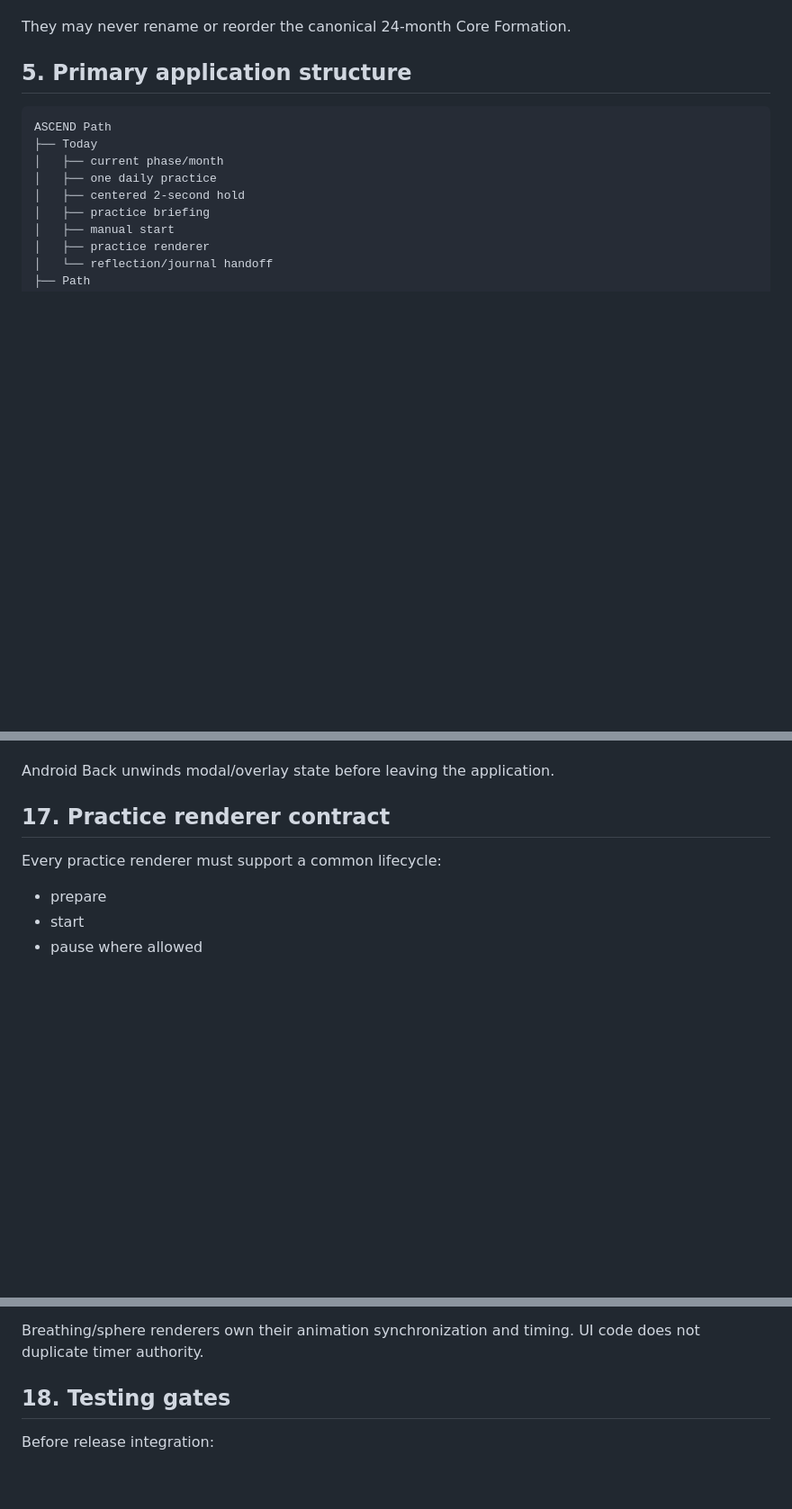
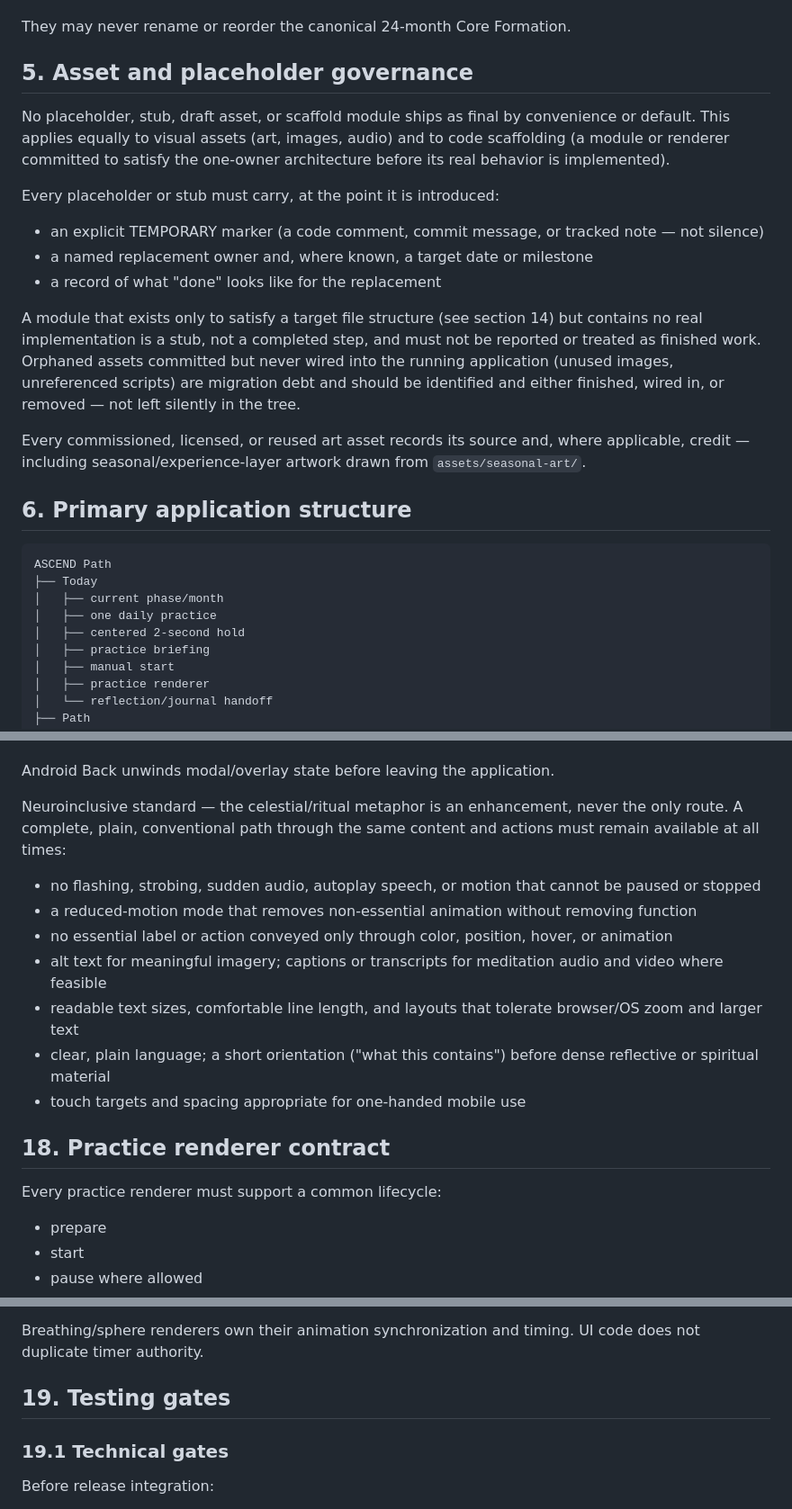
Before and after one commit to admytruk79-netizen/ascend-nerve, a Markdown page: docs/ASCEND_MASTER_SYSTEM_DOCUMENT.md, 3 parts joined by grey strips. Shown at 90% size. GitHub-like rendering; blank space fills up the shorter version.

````diff
--- a/docs/ASCEND_MASTER_SYSTEM_DOCUMENT.md
+++ b/docs/ASCEND_MASTER_SYSTEM_DOCUMENT.md
@@ -102,7 +102,21 @@ They may support:
 
 They may never rename or reorder the canonical 24-month Core Formation.
 
-## 5. Primary application structure
+## 5. Asset and placeholder governance
+
+No placeholder, stub, draft asset, or scaffold module ships as final by convenience or default. This applies equally to visual assets (art, images, audio) and to code scaffolding (a module or renderer committed to satisfy the one-owner architecture before its real behavior is implemented).
+
+Every placeholder or stub must carry, at the point it is introduced:
+
+- an explicit TEMPORARY marker (a code comment, commit message, or tracked note — not silence)
+- a named replacement owner and, where known, a target date or milestone
+- a record of what "done" looks like for the replacement
+
+A module that exists only to satisfy a target file structure (see section 14) but contains no real implementation is a stub, not a completed step, and must not be reported or treated as finished work. Orphaned assets committed but never wired into the running application (unused images, unreferenced scripts) are migration debt and should be identified and either finished, wired in, or removed — not left silently in the tree.
+
+Every commissioned, licensed, or reused art asset records its source and, where applicable, credit — including seasonal/experience-layer artwork drawn from `assets/seasonal-art/`.
+
+## 6. Primary application structure
 
 ```text
 ASCEND Path
@@ -344,7 +360,17 @@ All migrated screens preserve:
 
 Android Back unwinds modal/overlay state before leaving the application.
 
-## 17. Practice renderer contract
+Neuroinclusive standard — the celestial/ritual metaphor is an enhancement, never the only route. A complete, plain, conventional path through the same content and actions must remain available at all times:
+
+- no flashing, strobing, sudden audio, autoplay speech, or motion that cannot be paused or stopped
+- a reduced-motion mode that removes non-essential animation without removing function
+- no essential label or action conveyed only through color, position, hover, or animation
+- alt text for meaningful imagery; captions or transcripts for meditation audio and video where feasible
+- readable text sizes, comfortable line length, and layouts that tolerate browser/OS zoom and larger text
+- clear, plain language; a short orientation ("what this contains") before dense reflective or spiritual material
+- touch targets and spacing appropriate for one-handed mobile use
+
+## 18. Practice renderer contract
 
 Every practice renderer must support a common lifecycle:
 
@@ -360,7 +386,9 @@ Renderer completion reports practice completion to the authoritative progression
 
 Breathing/sphere renderers own their animation synchronization and timing. UI code does not duplicate timer authority.
 
-## 18. Testing gates
+## 19. Testing gates
+
+### 19.1 Technical gates
 
 Before release integration:
 
````
Also changed, not shown: other parts of docs/ASCEND_MASTER_SYSTEM_DOCUMENT.md (+40 -14 lines).
